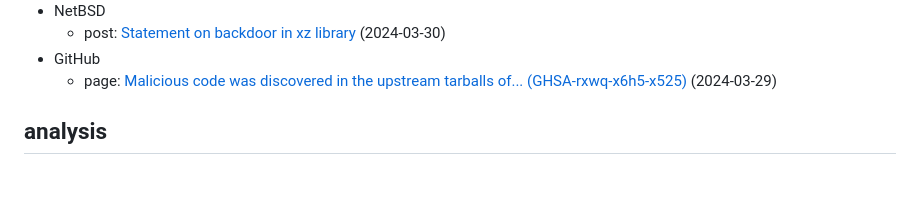
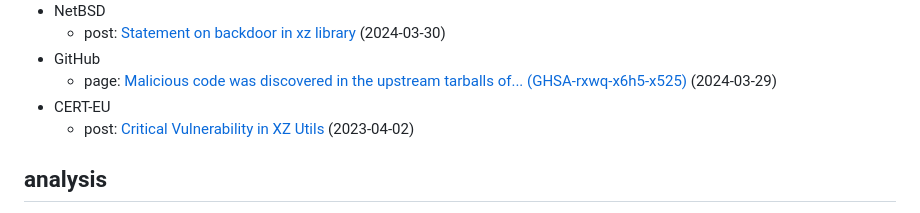
Before and after one commit to przemoc/xz-backdoor-links, a Markdown page: index.mm.md, the part around the change. GitHub-like rendering; blank space fills up the shorter version.

Commit message:
Add CERT-EU security advisory.

```diff
--- a/index.mm.md
+++ b/index.mm.md
@@ -93,6 +93,8 @@ markmap:
   - post: [Statement on backdoor in xz library](https://blog.netbsd.org/tnf/entry/statement_on_backdoor_in_xz) (2024-03-30)
 - GitHub
   - page: [Malicious code was discovered in the upstream tarballs of... (GHSA-rxwq-x6h5-x525)](https://github.com/advisories/GHSA-rxwq-x6h5-x525) (2024-03-29)
+- CERT-EU
+  - post: [Critical Vulnerability in XZ Utils](https://cert.europa.eu/publications/security-advisories/2024-032/) (2023-04-02)
 
 ## analysis
 
```
